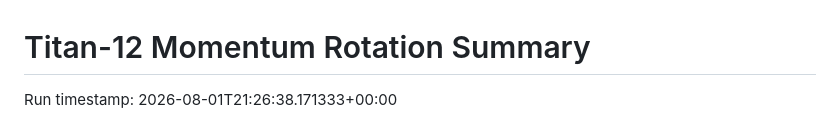
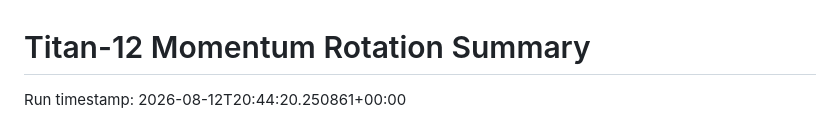
Before and after one commit to cozec/titan_12_sp500_momentum, a Markdown page: summary.md, the part around one of its changes. Drawn GitHub-style.

Commit message:
Refresh summary through 2026-08-12

```diff
--- a/summary.md
+++ b/summary.md
@@ -1,4 +1,4 @@
 # Titan-12 Momentum Rotation Summary
 
-Run timestamp: 2026-08-01T21:26:38.171333+00:00
+Run timestamp: 2026-08-12T20:44:20.250861+00:00
 
```
Also changed, not shown: other parts of summary.md (+7 -7 lines).
